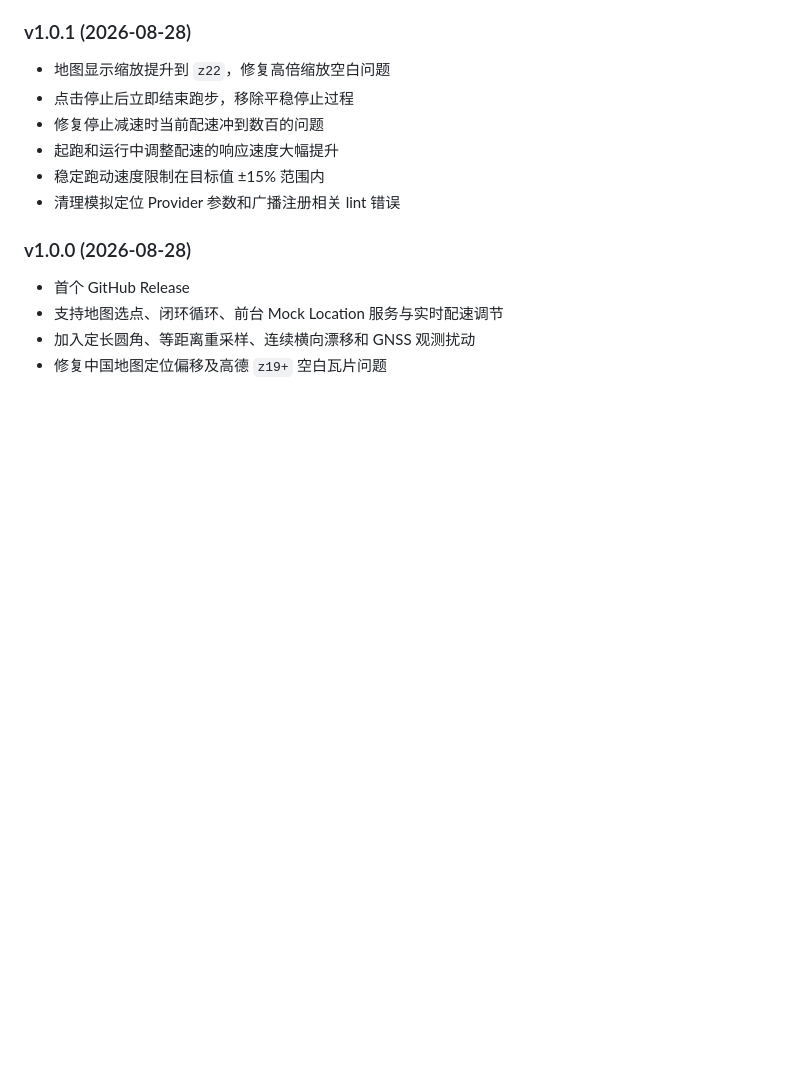
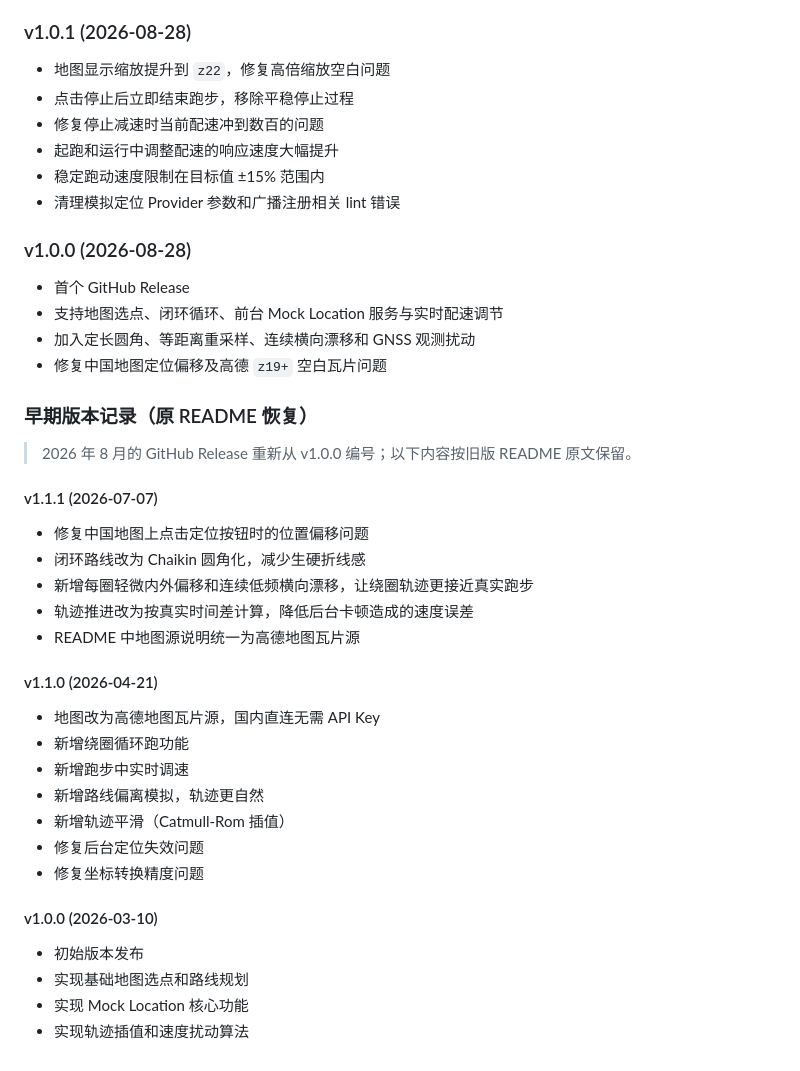
Before and after one commit to uinaqx/VirtualGPS-Run---MAX, a Markdown page: README.md, the part around the change. Rendered like a GitHub page; blank space fills up the shorter version.

Commit message:
Restore early README changelog

```diff
--- a/README.md
+++ b/README.md
@@ -174,3 +174,29 @@ app/src/main/java/com/virtualrun/app/
 - 支持地图选点、闭环循环、前台 Mock Location 服务与实时配速调节
 - 加入定长圆角、等距离重采样、连续横向漂移和 GNSS 观测扰动
 - 修复中国地图定位偏移及高德 `z19+` 空白瓦片问题
+
+### 早期版本记录（原 README 恢复）
+
+> 2026 年 8 月的 GitHub Release 重新从 v1.0.0 编号；以下内容按旧版 README 原文保留。
+
+#### v1.1.1 (2026-07-07)
+- 修复中国地图上点击定位按钮时的位置偏移问题
+- 闭环路线改为 Chaikin 圆角化，减少生硬折线感
+- 新增每圈轻微内外偏移和连续低频横向漂移，让绕圈轨迹更接近真实跑步
+- 轨迹推进改为按真实时间差计算，降低后台卡顿造成的速度误差
+- README 中地图源说明统一为高德地图瓦片源
+
+#### v1.1.0 (2026-04-21)
+- 地图改为高德地图瓦片源，国内直连无需 API Key
+- 新增绕圈循环跑功能
+- 新增跑步中实时调速
+- 新增路线偏离模拟，轨迹更自然
+- 新增轨迹平滑（Catmull-Rom 插值）
+- 修复后台定位失效问题
+- 修复坐标转换精度问题
+
+#### v1.0.0 (2026-03-10)
+- 初始版本发布
+- 实现基础地图选点和路线规划
+- 实现 Mock Location 核心功能
+- 实现轨迹插值和速度扰动算法
```
